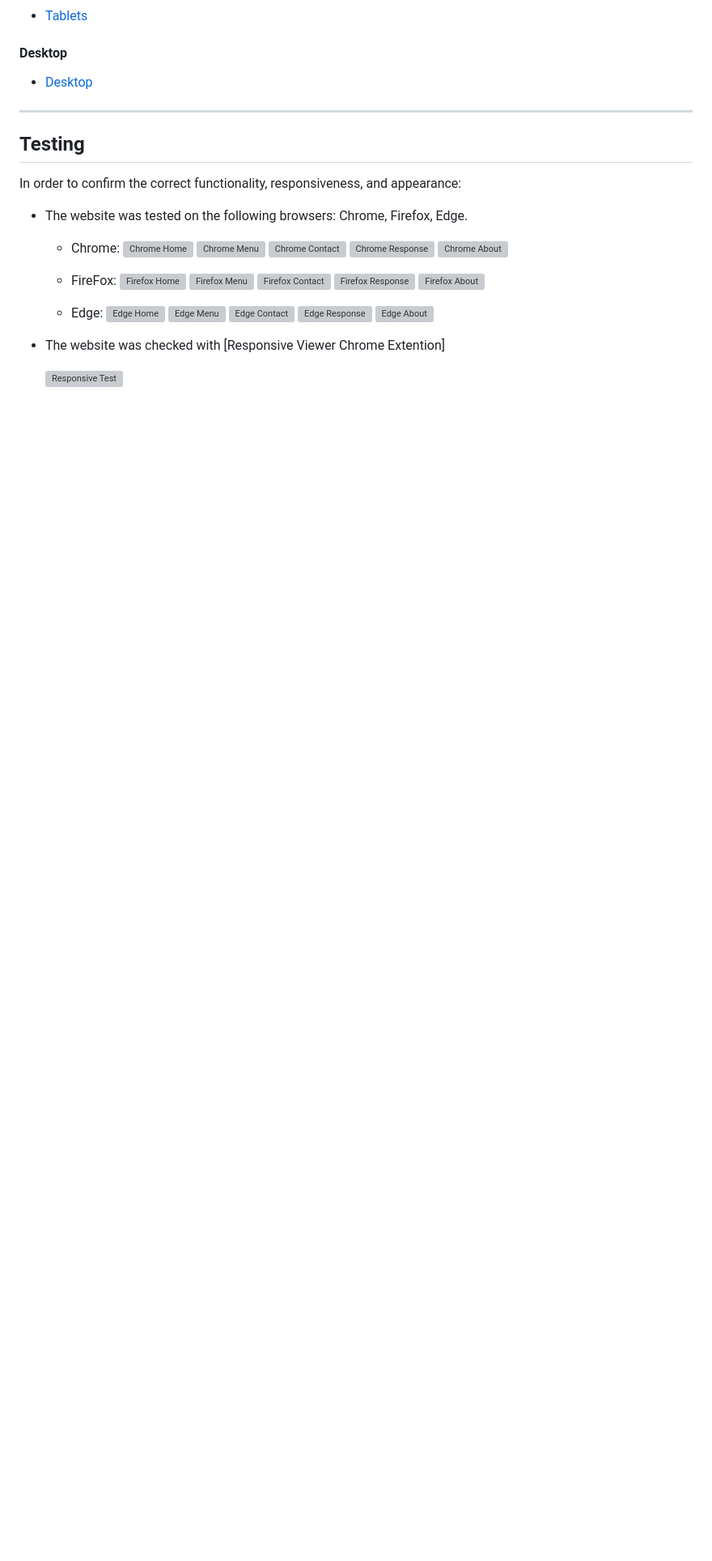
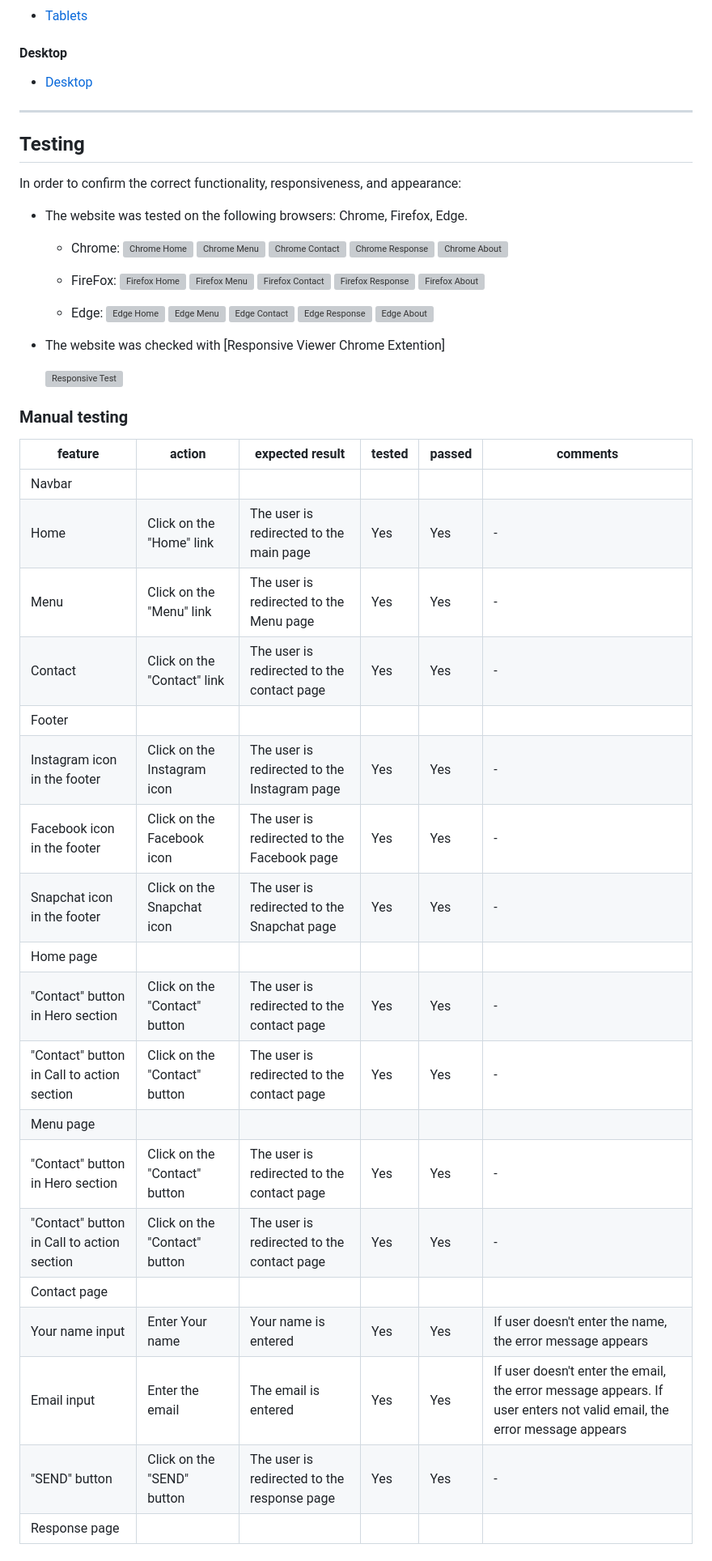
Before and after one commit to Code-Institute-Submissions/WaseemRabah-project1, a Markdown page: README.md, the part around the change. Shown at 81% size. Rendered like a GitHub page; blank space fills up the shorter version; grey boxes are pictures that could not be loaded.

Commit message:
Add manual test

```diff
--- a/README.md
+++ b/README.md
@@ -220,3 +220,29 @@ In order to confirm the correct functionality, responsiveness, and appearance:
 + The website was checked with [Responsive Viewer Chrome Extention]
 
     ![Responsive Test](documentation/responsive_test.pdf)
+
+
+
+### Manual testing
+
+| feature | action | expected result | tested | passed | comments |
+| --- | --- | --- | --- | --- | --- |
+| Navbar | | | | | |
+| Home | Click on the "Home" link | The user is redirected to the main page | Yes | Yes | - |
+| Menu | Click on the "Menu" link | The user is redirected to the Menu page | Yes | Yes | - |
+| Contact | Click on the "Contact" link | The user is redirected to the contact page | Yes | Yes | - |
+| Footer | | | | | |
+| Instagram icon in the footer | Click on the Instagram icon | The user is redirected to the Instagram page | Yes | Yes | - |
+| Facebook icon in the footer | Click on the Facebook icon | The user is redirected to the Facebook page | Yes | Yes | - |
+| Snapchat icon in the footer | Click on the Snapchat icon | The user is redirected to the Snapchat page | Yes | Yes | - |
+| Home page | | | | | |
+| "Contact" button in Hero section | Click on the "Contact" button | The user is redirected to the contact page | Yes | Yes | - |
+| "Contact" button in Call to action section | Click on the "Contact" button | The user is redirected to the contact page | Yes | Yes | - |
+| Menu page | | | | | |
+| "Contact" button in Hero section | Click on the "Contact" button | The user is redirected to the contact page | Yes | Yes | - |
+| "Contact" button in Call to action section | Click on the "Contact" button | The user is redirected to the contact page | Yes | Yes | - |
+| Contact page | | | | | |
+| Your name input | Enter Your name | Your name is entered | Yes | Yes | If user doesn't enter the name, the error message appears |
+| Email input | Enter the email | The email is entered | Yes | Yes | If user doesn't enter the email, the error message appears. If user enters not valid email, the error message appears |
+| "SEND" button | Click on the "SEND" button | The user is redirected to the response page | Yes | Yes | - |
+| Response page | | | | | |
```
